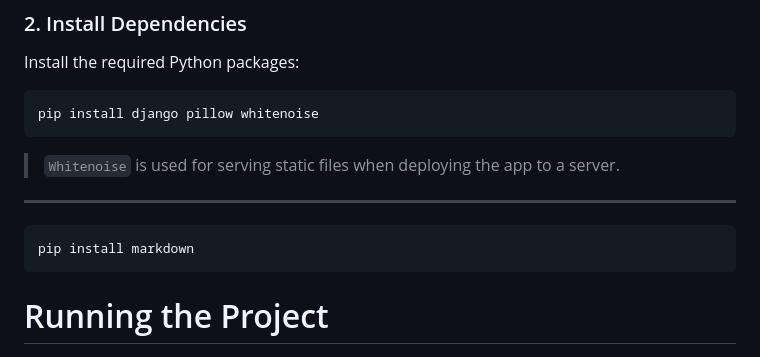
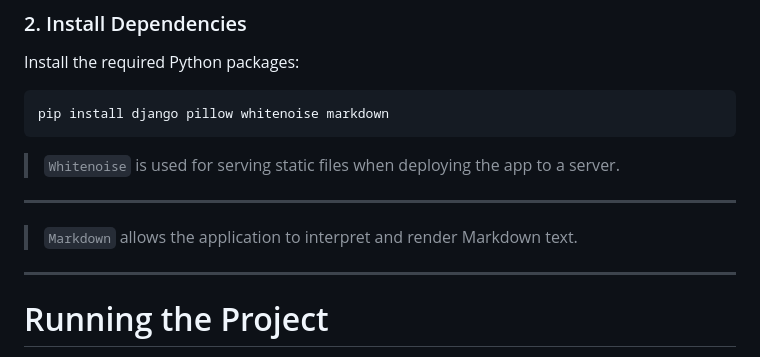
Before and after one commit to klaudiaplevneshii/sustainablelifeadvisor, a Markdown page: README.md, the part around the change. Drawn GitHub-style.

````diff
--- a/README.md
+++ b/README.md
@@ -35,16 +35,15 @@ python manage.py runserver
 Install the required Python packages:
 
 ```bash
-pip install django pillow whitenoise
+pip install django pillow whitenoise markdown
 ```
 
 > `Whitenoise` is used for serving static files when deploying the app to a server.
 
 ---
+> `Markdown` allows the application to interpret and render Markdown text.
 
-```bash
-pip install markdown
-```
+---
 
 # Running the Project
 
````
